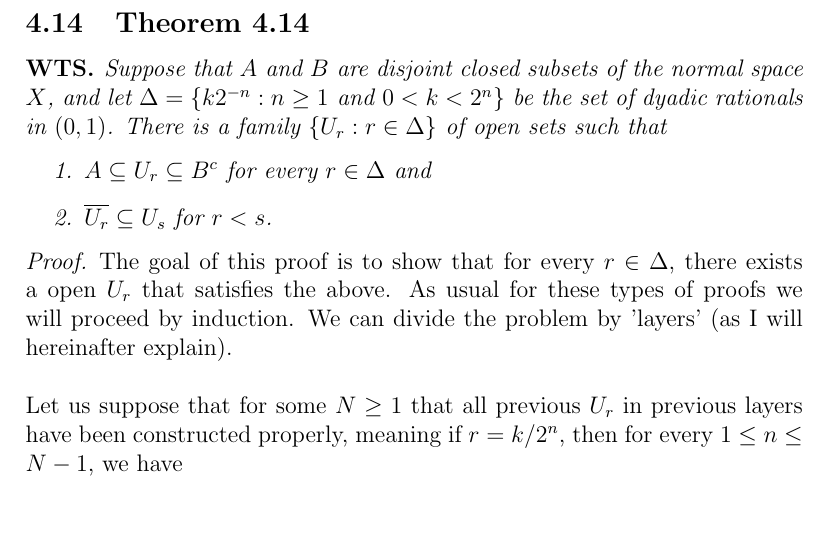
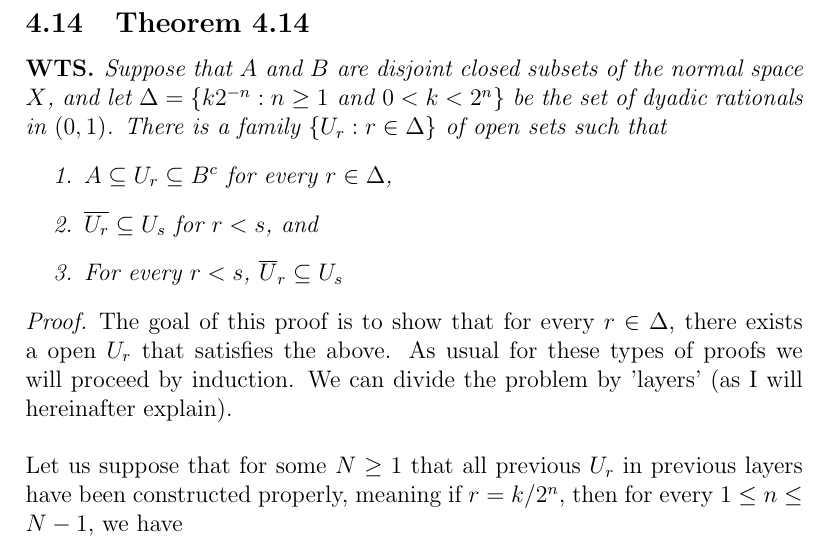
Before and after one commit to bighappysloth/Folland-Reading, a LaTeX document (main.tex, which reads subfiles/Chapter_4/Theorem4_14.tex): part of page 16 of 49, cut so that both start at the same text, the shorter picture padded with empty space. Compiled offline with pdfLaTeX.

Commit message:
Made further adjustments to Theorem 4.14, fixing typos.

```diff
--- a/subfiles/Chapter_4/Theorem4_14.tex
+++ b/subfiles/Chapter_4/Theorem4_14.tex
@@ -5,11 +5,11 @@
 \begin{wts}
     Suppose that $A$ and $B$ are disjoint closed subsets of the normal space $X$, and let $\Delta = \{k2^{-n}: n\geq 1 \text{ and } 0<k<2^n\}$ be the set of dyadic rationals in $(0,1)$. There is a family $\{U_r:r\in\Delta\}$ of open sets such that
     \begin{enumerate}
-        \item $A\subseteq U_r\subseteq B^c$ for every $r\in \Delta$ and
-        \item $\overline{U_r}\subseteq U_s$ for $r<s$.
+        \item $A\subseteq U_r\subseteq B^c$ for every $r\in \Delta$,
+        \item $\overline{U_r}\subseteq U_s$ for $r<s$, and
+        \item For every $r<s$, $\cl{U}_r\subseteq U_s$
     \end{enumerate}
 \end{wts}
-\renewcommand{\cl}[1]{\overline{#1}}
 \newcommand{\ksmall}{(k-1)/2^N}
 \newcommand{\kbig}{(k+1)/2^N}
 \newcommand{\jiggle}[1]{\mathcal{J}({#1})}
```
